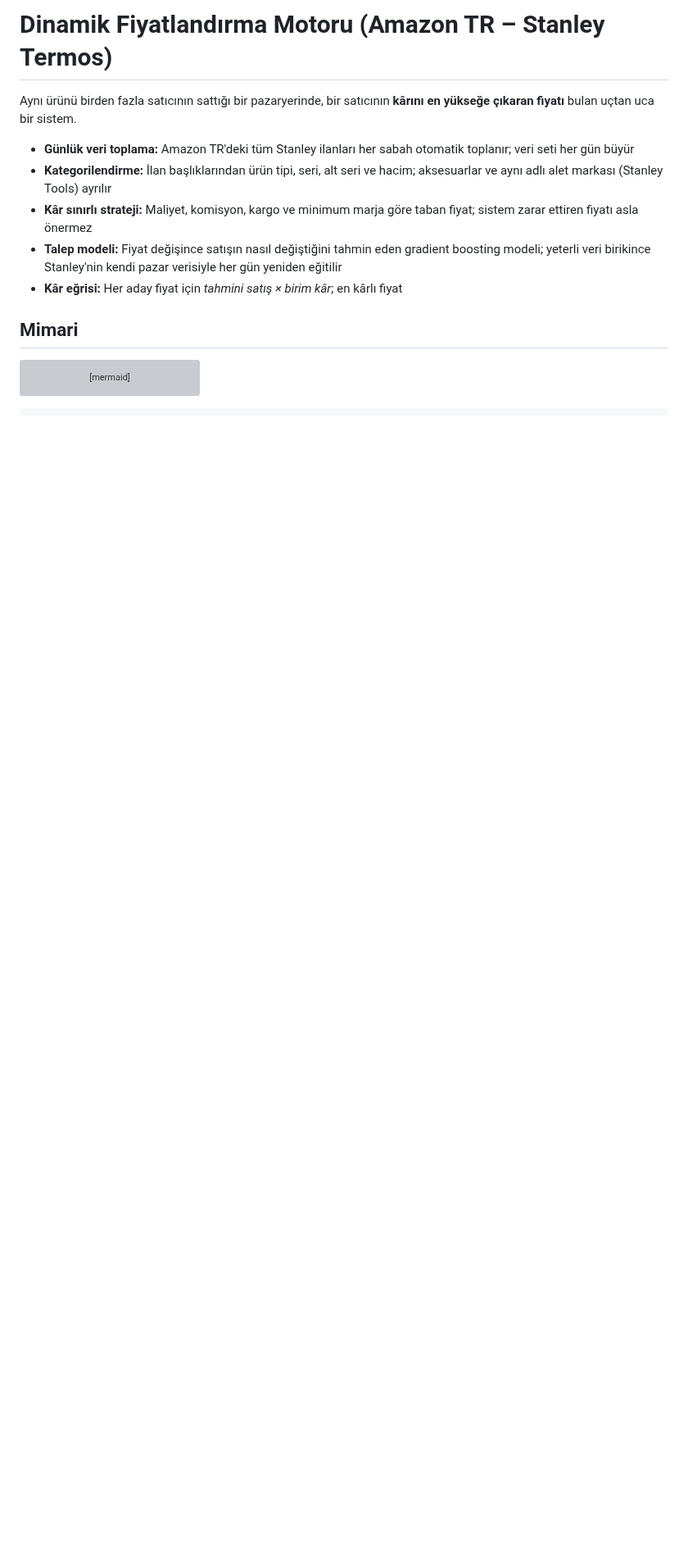
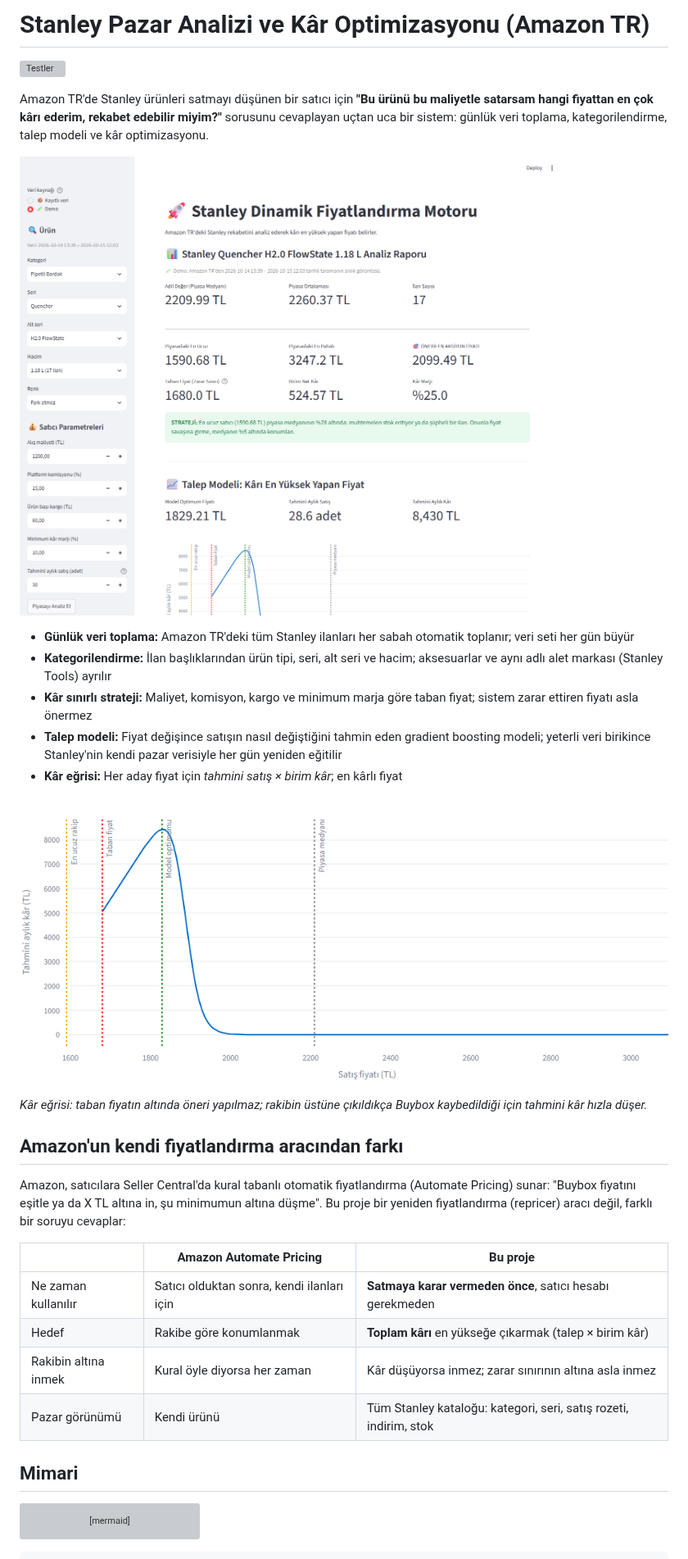
Before and after one commit to iefekarakulak/stanley-dinamik-fiyatlandirma, a Markdown page: README.md, the part around the change. Shown at 82% size. GitHub-like rendering; pictures changed too: docs/ekran_kar_egrisi.png (added), docs/ekran_ozet.png (added); blank space fills up the shorter version; grey boxes are pictures that could not be loaded.

```diff
--- a/README.md
+++ b/README.md
@@ -1,12 +1,31 @@
-# Dinamik Fiyatlandırma Motoru (Amazon TR – Stanley Termos)
+# Stanley Pazar Analizi ve Kâr Optimizasyonu (Amazon TR)
 
-Aynı ürünü birden fazla satıcının sattığı bir pazaryerinde, bir satıcının **kârını en yükseğe çıkaran fiyatı** bulan uçtan uca bir sistem.
+[![Testler](https://github.com/iefekarakulak/stanley-dinamik-fiyatlandirma/actions/workflows/testler.yml/badge.svg)](https://github.com/iefekarakulak/stanley-dinamik-fiyatlandirma/actions/workflows/testler.yml)
+
+Amazon TR'de Stanley ürünleri satmayı düşünen bir satıcı için **"Bu ürünü bu maliyetle satarsam hangi fiyattan en çok kârı ederim, rekabet edebilir miyim?"** sorusunu cevaplayan uçtan uca bir sistem: günlük veri toplama, kategorilendirme, talep modeli ve kâr optimizasyonu.
+
+![Analiz ekranı](docs/ekran_ozet.png)
 
 - **Günlük veri toplama:** Amazon TR'deki tüm Stanley ilanları her sabah otomatik toplanır; veri seti her gün büyür
 - **Kategorilendirme:** İlan başlıklarından ürün tipi, seri, alt seri ve hacim; aksesuarlar ve aynı adlı alet markası (Stanley Tools) ayrılır
 - **Kâr sınırlı strateji:** Maliyet, komisyon, kargo ve minimum marja göre taban fiyat; sistem zarar ettiren fiyatı asla önermez
 - **Talep modeli:** Fiyat değişince satışın nasıl değiştiğini tahmin eden gradient boosting modeli; yeterli veri birikince Stanley'nin kendi pazar verisiyle her gün yeniden eğitilir
 - **Kâr eğrisi:** Her aday fiyat için *tahmini satış × birim kâr*; en kârlı fiyat
+
+![Kâr eğrisi](docs/ekran_kar_egrisi.png)
+
+*Kâr eğrisi: taban fiyatın altında öneri yapılmaz; rakibin üstüne çıkıldıkça Buybox kaybedildiği için tahmini kâr hızla düşer.*
+
+## Amazon'un kendi fiyatlandırma aracından farkı
+
+Amazon, satıcılara Seller Central'da kural tabanlı otomatik fiyatlandırma (Automate Pricing) sunar: "Buybox fiyatını eşitle ya da X TL altına in, şu minimumun altına düşme". Bu proje bir yeniden fiyatlandırma (repricer) aracı değil, farklı bir soruyu cevaplar:
+
+| | Amazon Automate Pricing | Bu proje |
+|---|---|---|
+| Ne zaman kullanılır | Satıcı olduktan sonra, kendi ilanları için | **Satmaya karar vermeden önce**, satıcı hesabı gerekmeden |
+| Hedef | Rakibe göre konumlanmak | **Toplam kârı** en yükseğe çıkarmak (talep × birim kâr) |
+| Rakibin altına inmek | Kural öyle diyorsa her zaman | Kâr düşüyorsa inmez; zarar sınırının altına asla inmez |
+| Pazar görünümü | Kendi ürünü | Tüm Stanley kataloğu: kategori, seri, satış rozeti, indirim, stok |
 
 ## Mimari
 
```
Also changed, not shown: 2 other files.
